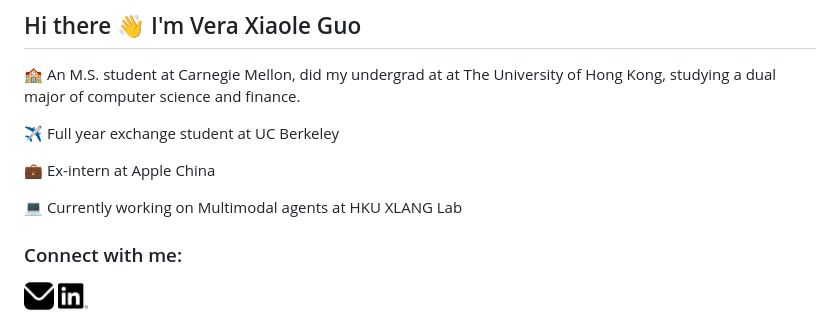
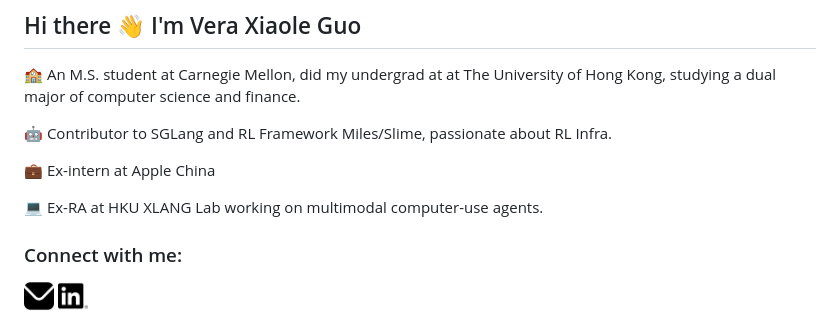
Before and after one commit to gxlvera/gxlvera, a Markdown page: README.md, the part around the change. Rendered like a GitHub page.

```diff
--- a/README.md
+++ b/README.md
@@ -1,11 +1,11 @@
 ## Hi there 👋 I'm Vera Xiaole Guo
 🏫 An M.S. student at Carnegie Mellon, did my undergrad at at The University of Hong Kong, studying a dual major of computer science and finance.
 
-✈️ Full year exchange student at UC Berkeley
+🤖️ Contributor to SGLang and RL Framework Miles/Slime, passionate about RL Infra.
 
 💼 Ex-intern at Apple China
 
-💻 Currently working on Multimodal agents at HKU XLANG Lab
+💻 Ex-RA at HKU XLANG Lab working on multimodal computer-use agents.
 
 <h3 align="left">Connect with me:</h3>
 <p align="left" style="display: flex; align-items: center;">
```
